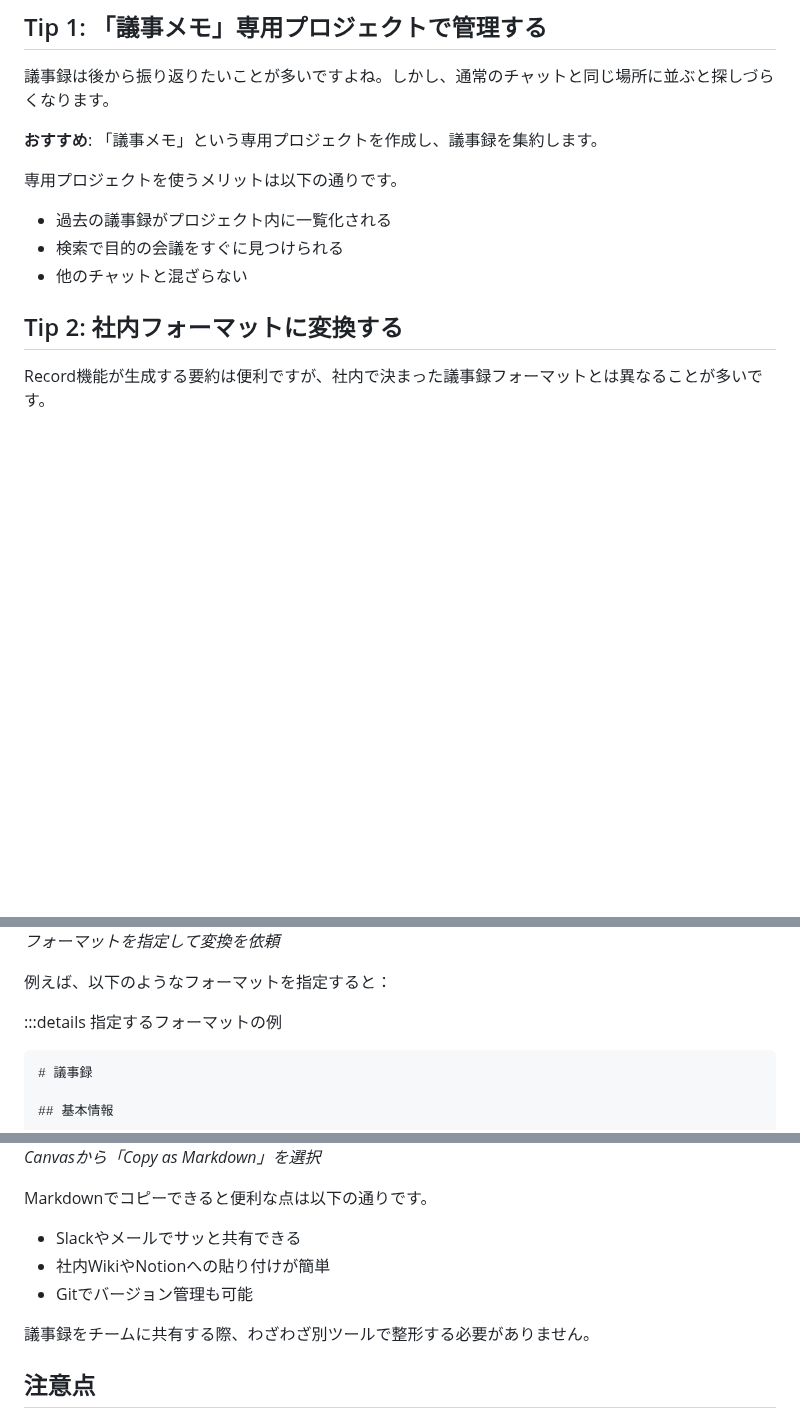
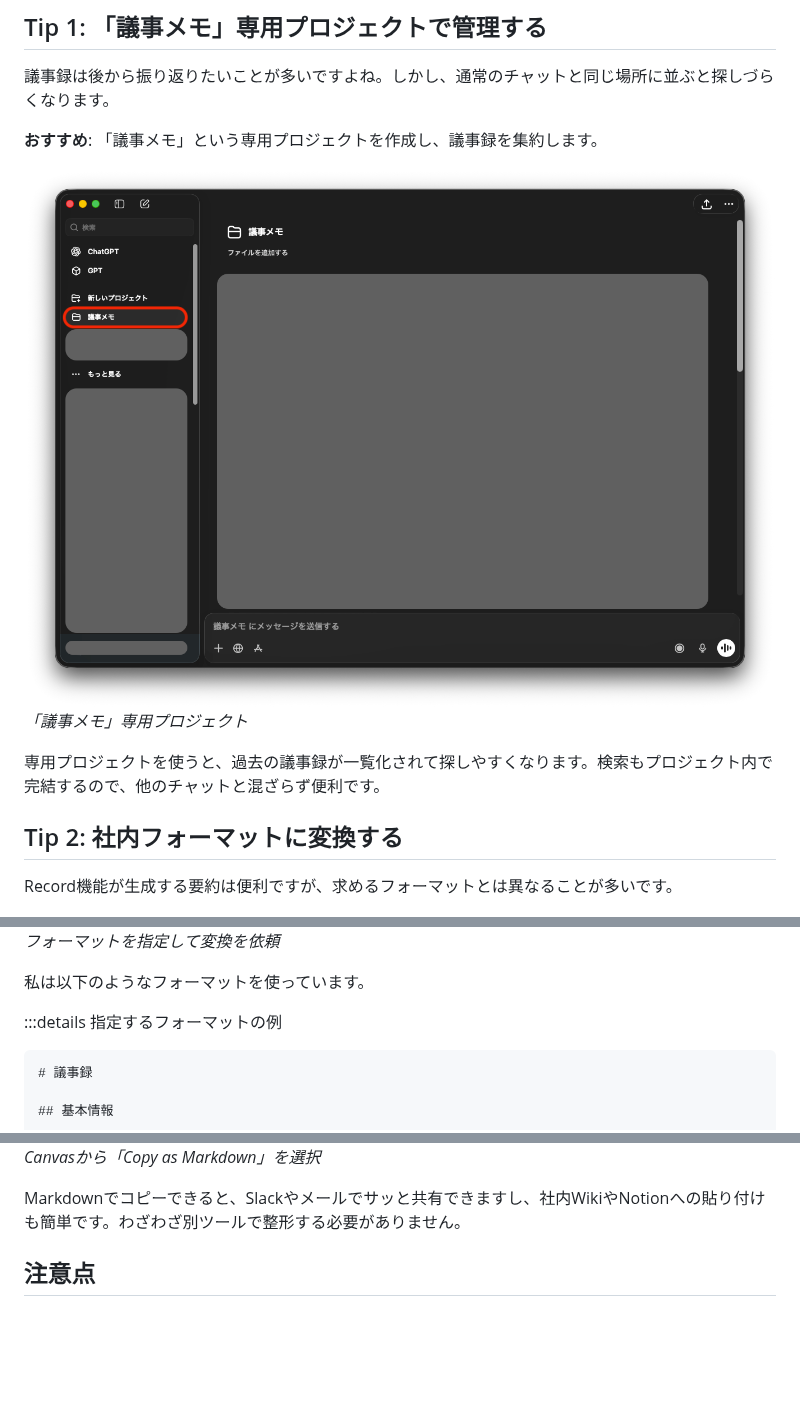
Before and after one commit to shogidemo/zenn-content, a Markdown page: articles/chatgpt-record-meeting-tips.md, 3 parts joined by grey strips. GitHub-like rendering; pictures changed too: images/chatgpt-record-meeting-tips/02-project-list.png (added); blank space fills up the shorter version.

```diff
--- a/articles/chatgpt-record-meeting-tips.md
+++ b/articles/chatgpt-record-meeting-tips.md
@@ -51,15 +49,13 @@ ChatGPTのmacOSデスクトップアプリに搭載されている録音・要
 
 **おすすめ**: 「議事メモ」という専用プロジェクトを作成し、議事録を集約します。
 
-専用プロジェクトを使うメリットは以下の通りです。
+![ChatGPTのプロジェクト一覧画面で「議事メモ」プロジェクトを指し示している画像](/images/chatgpt-record-meeting-tips/02-project-list.png) _「議事メモ」専用プロジェクト_
 
-- 過去の議事録がプロジェクト内に一覧化される
-- 検索で目的の会議をすぐに見つけられる
-- 他のチャットと混ざらない
+専用プロジェクトを使うと、過去の議事録が一覧化されて探しやすくなります。検索もプロジェクト内で完結するので、他のチャットと混ざらず便利です。
 
 ## Tip 2: 社内フォーマットに変換する
 
-Record機能が生成する要約は便利ですが、社内で決まった議事録フォーマットとは異なることが多いです。
+Record機能が生成する要約は便利ですが、求めるフォーマットとは異なることが多いです。
 
 ![Record機能の要約結果画面。Overall Summary、Key Points、Action Itemsなどが表示されている](/images/chatgpt-record-meeting-tips/04-summary-result.png) _Record機能が生成する要約（Overall Summary、Key Points、Action Itemsなど）_
 
@@ -67,7 +63,7 @@ Record機能が生成する要約は便利ですが、社内で決まった議
 
 ![ChatGPTにフォーマット変換を依頼しているチャット画面](/images/chatgpt-record-meeting-tips/05-format-request.png) _フォーマットを指定して変換を依頼_
 
-例えば、以下のようなフォーマットを指定すると：
+私は以下のようなフォーマットを使っています。
 
 :::details 指定するフォーマットの例
 
@@ -193,13 +189,7 @@ Record機能が生成する要約は便利ですが、社内で決まった議
 
 ![CanvasのメニューからCopy as Markdownを選択している画面](/images/chatgpt-record-meeting-tips/07-markdown-export.png) _Canvasから「Copy as Markdown」を選択_
 
-Markdownでコピーできると便利な点は以下の通りです。
-
-- Slackやメールでサッと共有できる
-- 社内WikiやNotionへの貼り付けが簡単
-- Gitでバージョン管理も可能
-
-議事録をチームに共有する際、わざわざ別ツールで整形する必要がありません。
+Markdownでコピーできると、Slackやメールでサッと共有できますし、社内WikiやNotionへの貼り付けも簡単です。わざわざ別ツールで整形する必要がありません。
 
 ## 注意点
 
```
Also changed, not shown: other parts of articles/chatgpt-record-meeting-tips.md (+11 -13 lines), images/chatgpt-record-meeting-tips/01-record-button.png (renamed from images/chatgpt-record-meeting-tips/01-project-initial.png).
